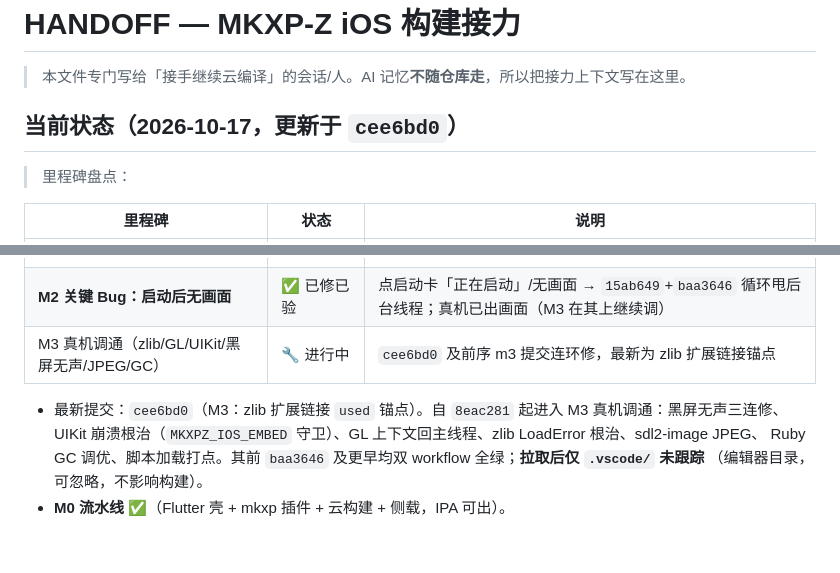
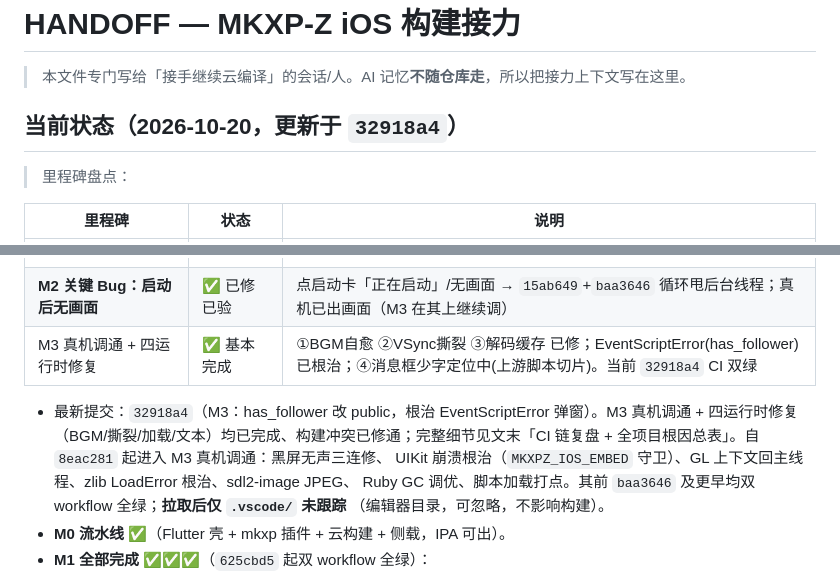
Before and after one commit to vikangliang/rpgxp-ios, a Markdown page: HANDOFF.md, 2 parts joined by grey strips. GitHub-like rendering; blank space fills up the shorter version.

Commit message:
docs(handoff): refresh stale status markers to current (2026-10-20 / 32918a4) - M3 milestone + latest-commit lines

```diff
--- a/HANDOFF.md
+++ b/HANDOFF.md
@@ -2,7 +2,7 @@
 
 > 本文件专门写给「接手继续云编译」的会话/人。AI 记忆**不随仓库走**，所以把接力上下文写在这里。
 
-## 当前状态（2026-10-17，更新于 `cee6bd0`）
+## 当前状态（2026-10-20，更新于 `32918a4`）
 
 > 里程碑盘点：
 
@@ -14,9 +14,9 @@
 | M2 阶段一（导入+启动链路） | ✅ | 文件选择器/ZIP 导入/游戏库/启动·删除/日志对话框/透明浮层就位 |
 | M2 阶段二（触摸浮层/设置/日志/详情页） | ✅ 已完成 | 原生 `MkxpTouchOverlay`（圆环摇杆+2×2 键直调 mkxp_key）、五页 UI、游戏详情页、退出菜单 |
 | **M2 关键 Bug：启动后无画面** | ✅ 已修已验 | 点启动卡「正在启动」/无画面 → `15ab649`+`baa3646` 循环甩后台线程；真机已出画面（M3 在其上继续调） |
-| M3 真机调通（zlib/GL/UIKit/黑屏无声/JPEG/GC） | 🔧 进行中 | `cee6bd0` 及前序 m3 提交连环修，最新为 zlib 扩展链接锚点 |
+| M3 真机调通 + 四运行时修复 | ✅ 基本完成 | ①BGM自愈 ②VSync撕裂 ③解码缓存 已修；EventScriptError(has_follower)已根治；④消息框少字定位中(上游脚本切片)。当前 `32918a4` CI 双绿 |
 
-- 最新提交：`cee6bd0`（M3：zlib 扩展链接 `used` 锚点）。自 `8eac281` 起进入 M3 真机调通：黑屏无声三连修、
+- 最新提交：`32918a4`（M3：has_follower 改 public，根治 EventScriptError 弹窗）。M3 真机调通 + 四运行时修复（BGM/撕裂/加载/文本）均已完成、构建冲突已修通；完整细节见文末「CI 链复盘 + 全项目根因总表」。自 `8eac281` 起进入 M3 真机调通：黑屏无声三连修、
   UIKit 崩溃根治（`MKXPZ_IOS_EMBED` 守卫）、GL 上下文回主线程、zlib LoadError 根治、sdl2-image JPEG、
   Ruby GC 调优、脚本加载打点。其前 `baa3646` 及更早均双 workflow 全绿；**拉取后仅 `.vscode/` 未跟踪**
   （编辑器目录，可忽略，不影响构建）。
```
